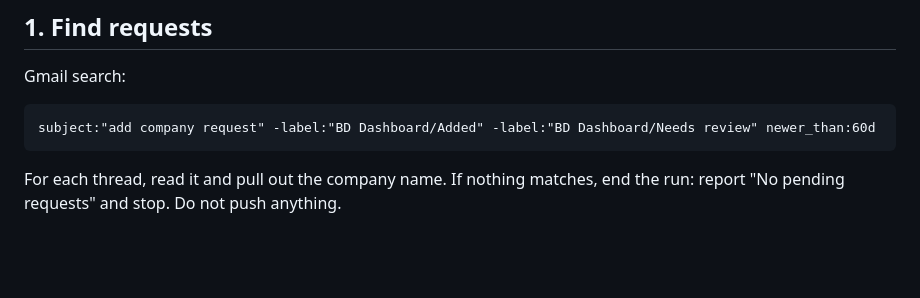
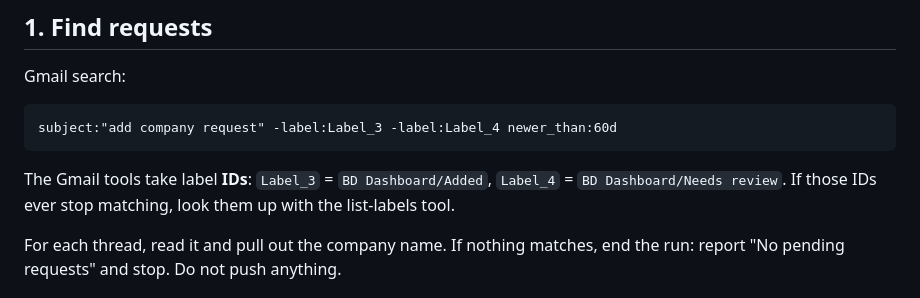
Before and after one commit to 41shaanOS/uplabs-bd-dashboard, a Markdown page: ADD_COMPANY.md, the part around the change. Rendered like a GitHub page; blank space fills up the shorter version.

Commit message:
Playbook: use Gmail label IDs
Co-Authored-By: Claude Opus 5.5 <noreply@anthropic.com>
Claude-Session: https://claude.ai/code/session_015fq7cd1Mcpbzkbvkb2jUx1

````diff
--- a/ADD_COMPANY.md
+++ b/ADD_COMPANY.md
@@ -29,8 +29,12 @@ workflow republishes the site within a couple of minutes.
 Gmail search:
 
 ```
-subject:"add company request" -label:"BD Dashboard/Added" -label:"BD Dashboard/Needs review" newer_than:60d
+subject:"add company request" -label:Label_3 -label:Label_4 newer_than:60d
 ```
+
+The Gmail tools take label **IDs**: `Label_3` = `BD Dashboard/Added`,
+`Label_4` = `BD Dashboard/Needs review`. If those IDs ever stop matching, look
+them up with the list-labels tool.
 
 For each thread, read it and pull out the company name. If nothing matches,
 end the run: report "No pending requests" and stop. Do not push anything.
````
